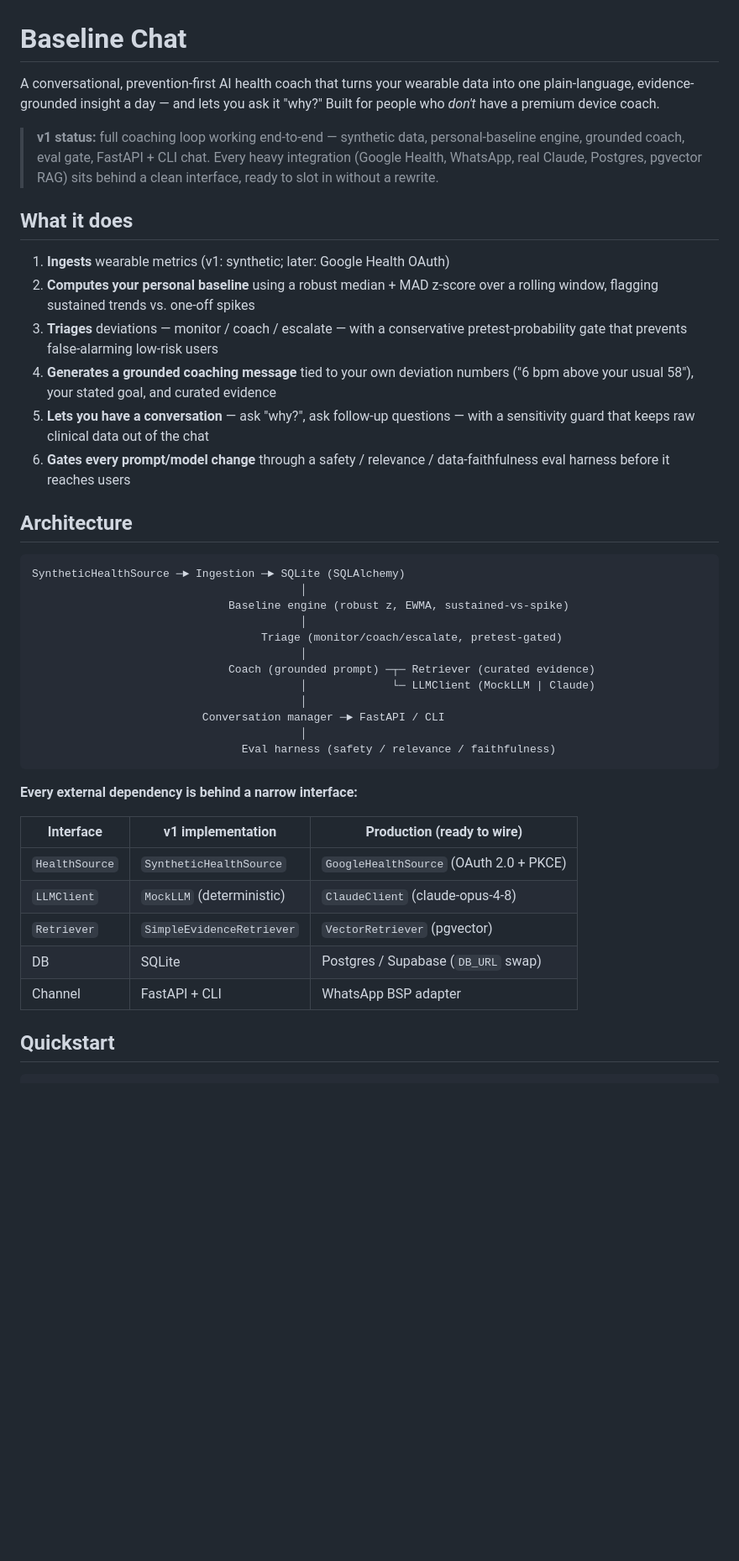
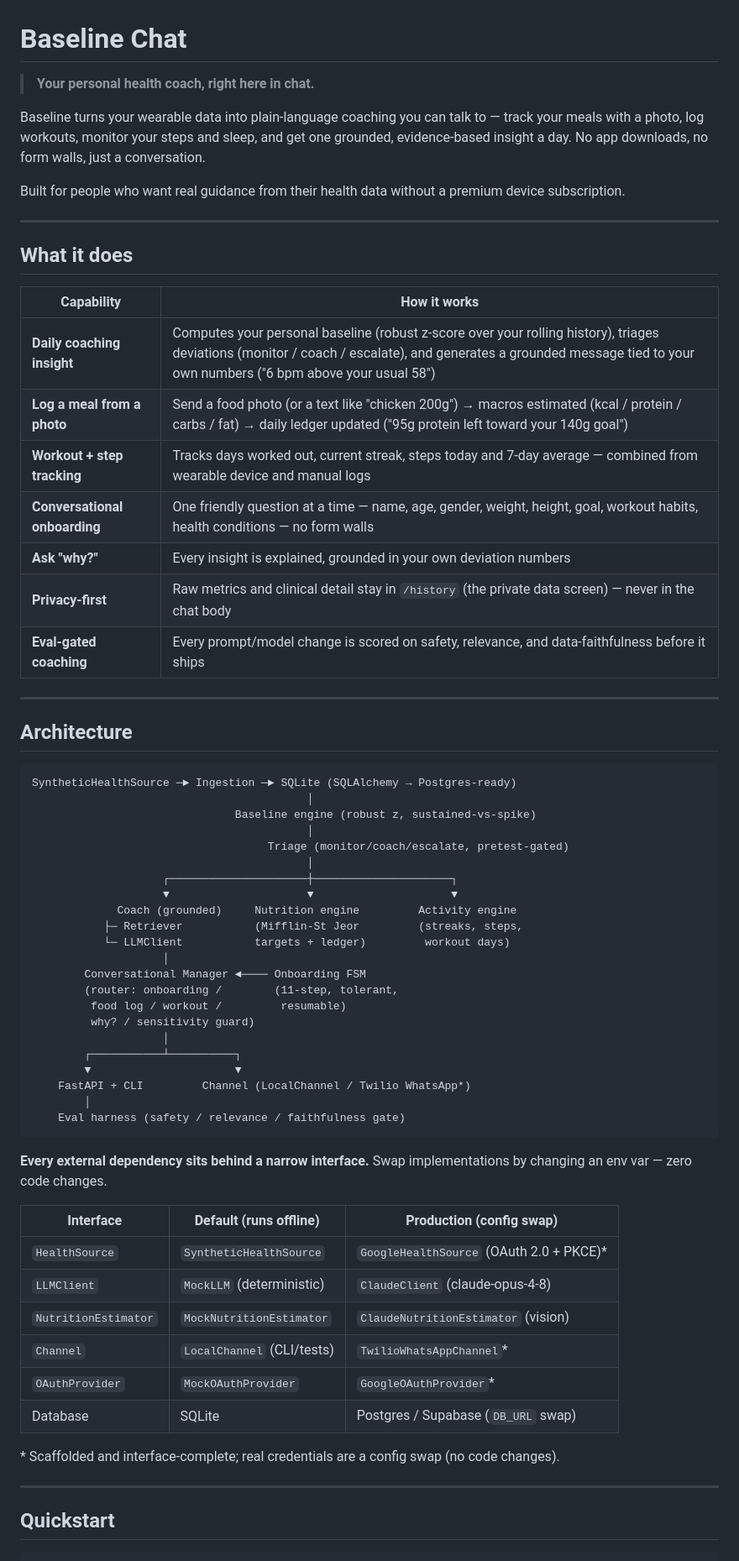
Before and after one commit to anuraagburman/baseline, a Markdown page: README.md, the part around one of its changes. Shown at 84% size. Rendered like a GitHub page; blank space fills up the shorter version.

````diff
--- a/README.md
+++ b/README.md
@@ -1,54 +1,68 @@
 # Baseline Chat
 
-A conversational, prevention-first AI health coach that turns your wearable data
-into one plain-language, evidence-grounded insight a day — and lets you ask it
-"why?" Built for people who *don't* have a premium device coach.
+> **Your personal health coach, right here in chat.**
 
-> **v1 status:** full coaching loop working end-to-end — synthetic data,
-> personal-baseline engine, grounded coach, eval gate, FastAPI + CLI chat.
-> Every heavy integration (Google Health, WhatsApp, real Claude, Postgres,
-> pgvector RAG) sits behind a clean interface, ready to slot in without a rewrite.
+Baseline turns your wearable data into plain-language coaching you can talk to — track your meals with a photo, log workouts, monitor your steps and sleep, and get one grounded, evidence-based insight a day. No app downloads, no form walls, just a conversation.
+
+Built for people who want real guidance from their health data without a premium device subscription.
+
+---
 
 ## What it does
 
-1. **Ingests** wearable metrics (v1: synthetic; later: Google Health OAuth)
-2. **Computes your personal baseline** using a robust median + MAD z-score over a
-   rolling window, flagging sustained trends vs. one-off spikes
-3. **Triages** deviations — monitor / coach / escalate — with a conservative
-   pretest-probability gate that prevents false-alarming low-risk users
-4. **Generates a grounded coaching message** tied to your own deviation numbers
-   ("6 bpm above your usual 58"), your stated goal, and curated evidence
-5. **Lets you have a conversation** — ask "why?", ask follow-up questions — with
-   a sensitivity guard that keeps raw clinical data out of the chat
-6. **Gates every prompt/model change** through a safety / relevance /
-   data-faithfulness eval harness before it reaches users
+| Capability | How it works |
+|---|---|
+| **Daily coaching insight** | Computes your personal baseline (robust z-score over your rolling history), triages deviations (monitor / coach / escalate), and generates a grounded message tied to your own numbers ("6 bpm above your usual 58") |
+| **Log a meal from a photo** | Send a food photo (or a text like "chicken 200g") → macros estimated (kcal / protein / carbs / fat) → daily ledger updated ("95g protein left toward your 140g goal") |
+| **Workout + step tracking** | Tracks days worked out, current streak, steps today and 7-day average — combined from wearable device and manual logs |
+| **Conversational onboarding** | One friendly question at a time — name, age, gender, weight, height, goal, workout habits, health conditions — no form walls |
+| **Ask "why?"** | Every insight is explained, grounded in your own deviation numbers |
+| **Privacy-first** | Raw metrics and clinical detail stay in `/history` (the private data screen) — never in the chat body |
+| **Eval-gated coaching** | Every prompt/model change is scored on safety, relevance, and data-faithfulness before it ships |
+
+---
 
 ## Architecture
 
 ```
-SyntheticHealthSource ─► Ingestion ─► SQLite (SQLAlchemy)
-                                         │
-                              Baseline engine (robust z, EWMA, sustained-vs-spike)
-                                         │
-                                   Triage (monitor/coach/escalate, pretest-gated)
-                                         │
-                              Coach (grounded prompt) ─┬─ Retriever (curated evidence)
-                                         │             └─ LLMClient (MockLLM | Claude)
-                                         │
-                          Conversation manager ─► FastAPI / CLI
-                                         │
-                                Eval harness (safety / relevance / faithfulness)
+SyntheticHealthSource ─► Ingestion ─► SQLite (SQLAlchemy → Postgres-ready)
+                                          │
+                               Baseline engine (robust z, sustained-vs-spike)
+                                          │
+                                    Triage (monitor/coach/escalate, pretest-gated)
+                                          │
+                    ┌─────────────────────┼─────────────────────┐
+                    ▼                     ▼                     ▼
+             Coach (grounded)     Nutrition engine         Activity engine
+           ├─ Retriever           (Mifflin-St Jeor         (streaks, steps,
+           └─ LLMClient           targets + ledger)         workout days)
+                    │
+        Conversational Manager ◄──── Onboarding FSM
+        (router: onboarding /        (11-step, tolerant,
+         food log / workout /         resumable)
+         why? / sensitivity guard)
+                    │
+        ┌───────────┴──────────┐
+        ▼                      ▼
+    FastAPI + CLI         Channel (LocalChannel / Twilio WhatsApp*)
+        │
+    Eval harness (safety / relevance / faithfulness gate)
 ```
 
-**Every external dependency is behind a narrow interface:**
+**Every external dependency sits behind a narrow interface.** Swap implementations by changing an env var — zero code changes.
 
-| Interface | v1 implementation | Production (ready to wire) |
+| Interface | Default (runs offline) | Production (config swap) |
 |---|---|---|
-| `HealthSource` | `SyntheticHealthSource` | `GoogleHealthSource` (OAuth 2.0 + PKCE) |
+| `HealthSource` | `SyntheticHealthSource` | `GoogleHealthSource` (OAuth 2.0 + PKCE)* |
 | `LLMClient` | `MockLLM` (deterministic) | `ClaudeClient` (claude-opus-4-8) |
-| `Retriever` | `SimpleEvidenceRetriever` | `VectorRetriever` (pgvector) |
-| DB | SQLite | Postgres / Supabase (`DB_URL` swap) |
-| Channel | FastAPI + CLI | WhatsApp BSP adapter |
+| `NutritionEstimator` | `MockNutritionEstimator` | `ClaudeNutritionEstimator` (vision) |
+| `Channel` | `LocalChannel` (CLI/tests) | `TwilioWhatsAppChannel`* |
+| `OAuthProvider` | `MockOAuthProvider` | `GoogleOAuthProvider`* |
+| Database | SQLite | Postgres / Supabase (`DB_URL` swap) |
+
+\* Scaffolded and interface-complete; real credentials are a config swap (no code changes).
+
+---
 
 ## Quickstart
 
````
Also changed, not shown: other parts of README.md (+135 -29 lines).
